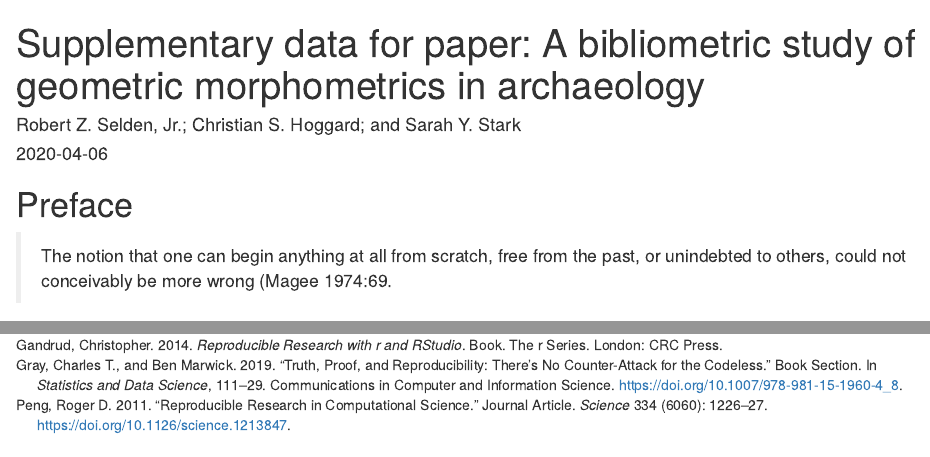
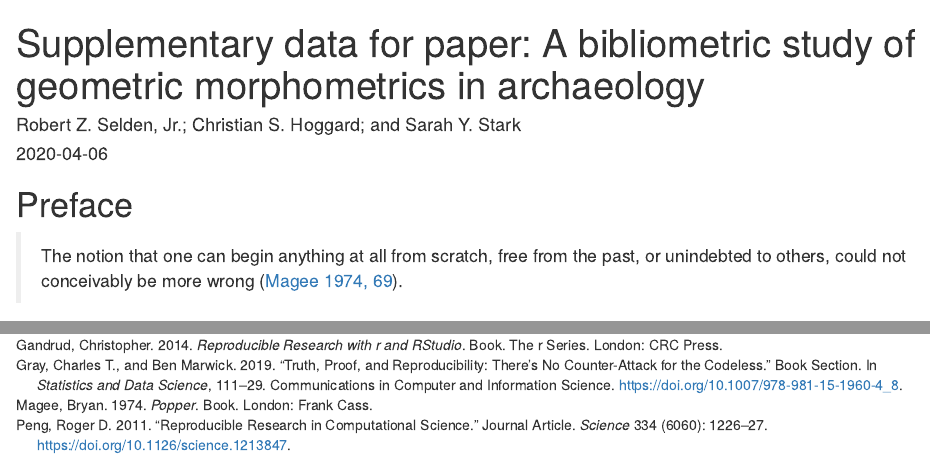
Before and after one commit to aksel-blaise/gmbib, an R Markdown document (supp/index.Rmd): the page in a window 1100 px wide, from its top, and a second part further down, joined at a grey line. Rendered offline with R 4.5, knitr and Pandoc, with nearby package versions; drawn as R Markdown's standard HTML page in place of the format the file asks for.

Commit message:
<edit index>

```diff
--- a/supp/book.bib
+++ b/supp/book.bib
@@ -458,3 +458,12 @@
    year = {1976},
    type = {Journal Article}
 }
+
+@book{RN20923,
+   author = {Magee, Bryan},
+   title = {Popper},
+   publisher = {Frank Cass},
+   address = {London},
+   year = {1974},
+   type = {Book}
+}
--- a/supp/index.Rmd
+++ b/supp/index.Rmd
@@ -12,7 +12,7 @@ description: "Bibliometric study of geometric morphometrics in archaeology"
 
 # Preface {-}
 
->The notion that one can begin anything at all from scratch, free from the past, or unindebted to others, could not conceivably be more wrong (Magee 1974:69.
+>The notion that one can begin anything at all from scratch, free from the past, or unindebted to others, could not conceivably be more wrong [@RN20923,69].
 
 This volume is written in **Markdown**, and includes all analysis code employed in the study, providing a means for others to reproduce (exactly) those results discussed and expounded upon in the manuscript. The reproducible nature of this undertaking provides a means for others to critically assess and evaluate the various analytical components of this study [@RN20915;@RN20916;@RN20917], which is a necessary requirement for the production of reliable knowledge.
 
```
Also changed, not shown: supp/docs/search_index.json, 2 other files.
